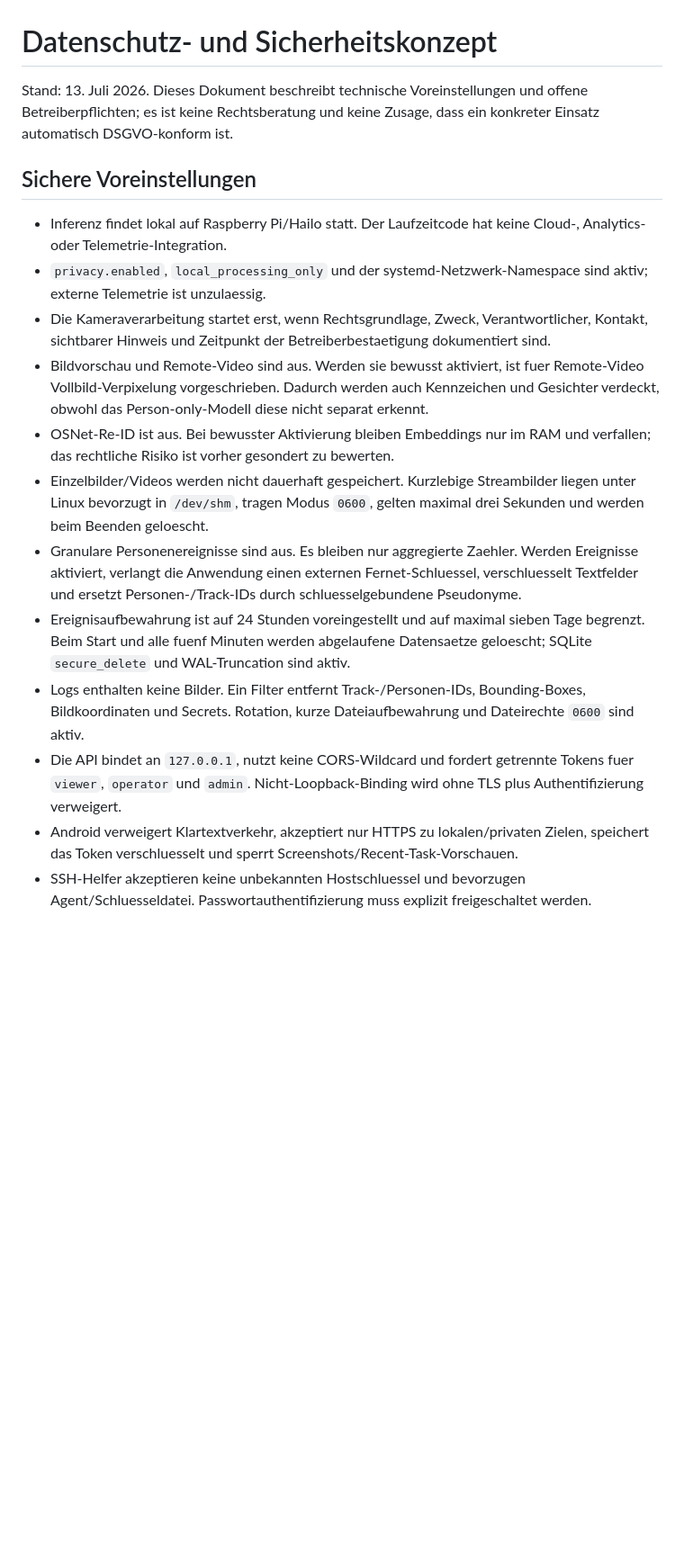
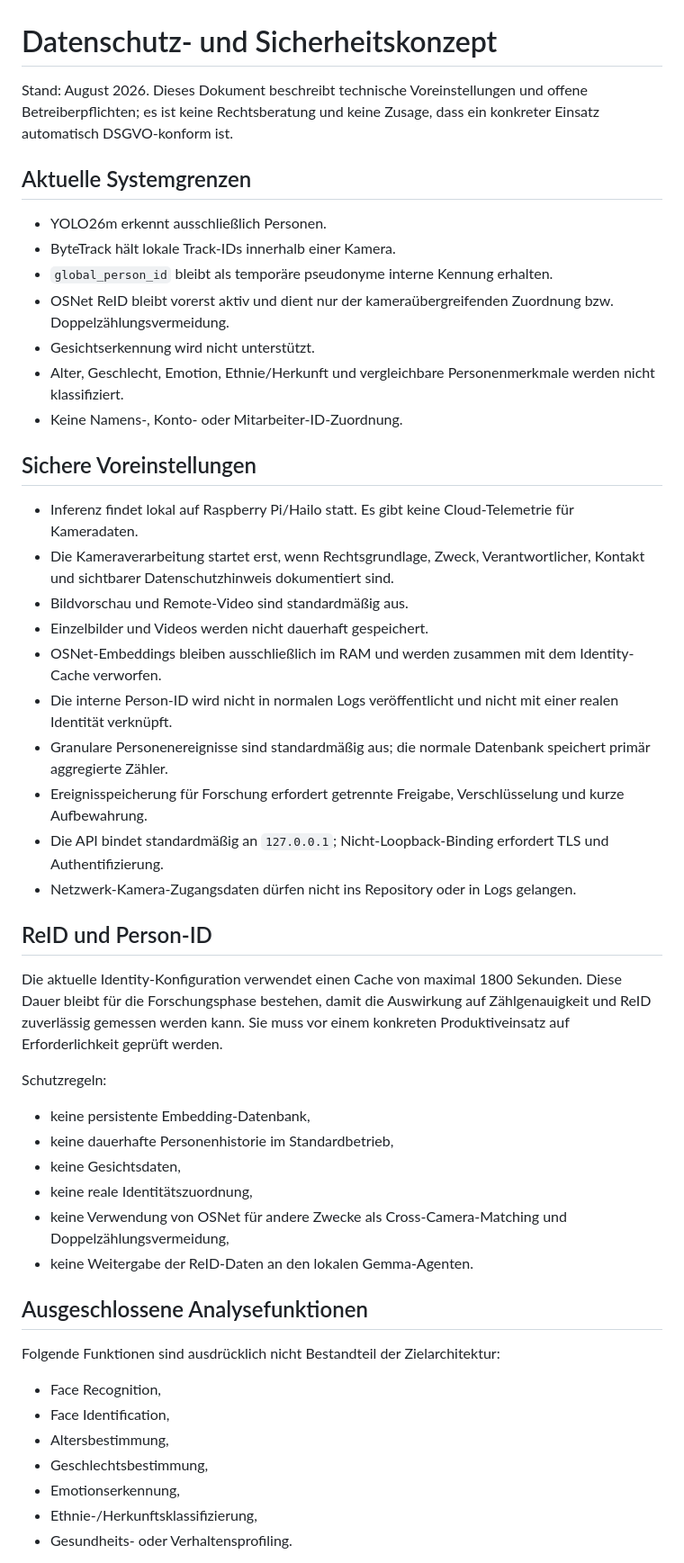
Before and after one commit to 1234Taschenlampe/PersonenZ-hler, a Markdown page: docs/PRIVACY_AND_SECURITY.md, the part around one of its changes. Shown at 90% size. Rendered like a GitHub page; blank space fills up the shorter version.

```diff
--- a/docs/PRIVACY_AND_SECURITY.md
+++ b/docs/PRIVACY_AND_SECURITY.md
@@ -1,18 +1,52 @@
 # Datenschutz- und Sicherheitskonzept
 
-Stand: 13. Juli 2026. Dieses Dokument beschreibt technische Voreinstellungen und offene Betreiberpflichten; es ist keine Rechtsberatung und keine Zusage, dass ein konkreter Einsatz automatisch DSGVO-konform ist.
+Stand: August 2026. Dieses Dokument beschreibt technische Voreinstellungen und offene Betreiberpflichten; es ist keine Rechtsberatung und keine Zusage, dass ein konkreter Einsatz automatisch DSGVO-konform ist.
+
+## Aktuelle Systemgrenzen
+
+- YOLO26m erkennt ausschließlich Personen.
+- ByteTrack hält lokale Track-IDs innerhalb einer Kamera.
+- `global_person_id` bleibt als temporäre pseudonyme interne Kennung erhalten.
+- OSNet ReID bleibt vorerst aktiv und dient nur der kameraübergreifenden Zuordnung bzw. Doppelzählungsvermeidung.
+- Gesichtserkennung wird nicht unterstützt.
+- Alter, Geschlecht, Emotion, Ethnie/Herkunft und vergleichbare Personenmerkmale werden nicht klassifiziert.
+- Keine Namens-, Konto- oder Mitarbeiter-ID-Zuordnung.
 
 ## Sichere Voreinstellungen
 
-- Inferenz findet lokal auf Raspberry Pi/Hailo statt. Der Laufzeitcode hat keine Cloud-, Analytics- oder Telemetrie-Integration.
-- `privacy.enabled`, `local_processing_only` und der systemd-Netzwerk-Namespace sind aktiv; externe Telemetrie ist unzulaessig.
-- Die Kameraverarbeitung startet erst, wenn Rechtsgrundlage, Zweck, Verantwortlicher, Kontakt, sichtbarer Hinweis und Zeitpunkt der Betreiberbestaetigung dokumentiert sind.
-- Bildvorschau und Remote-Video sind aus. Werden sie bewusst aktiviert, ist fuer Remote-Video Vollbild-Verpixelung vorgeschrieben. Dadurch werden auch Kennzeichen und Gesichter verdeckt, obwohl das Person-only-Modell diese nicht separat erkennt.
-- OSNet-Re-ID ist aus. Bei bewusster Aktivierung bleiben Embeddings nur im RAM und verfallen; das rechtliche Risiko ist vorher gesondert zu bewerten.
-- Einzelbilder/Videos werden nicht dauerhaft gespeichert. Kurzlebige Streambilder liegen unter Linux bevorzugt in `/dev/shm`, tragen Modus `0600`, gelten maximal drei Sekunden und werden beim Beenden geloescht.
-- Granulare Personenereignisse sind aus. Es bleiben nur aggregierte Zaehler. Werden Ereignisse aktiviert, verlangt die Anwendung einen externen Fernet-Schluessel, verschluesselt Textfelder und ersetzt Personen-/Track-IDs durch schluesselgebundene Pseudonyme.
-- Ereignisaufbewahrung ist auf 24 Stunden voreingestellt und auf maximal sieben Tage begrenzt. Beim Start und alle fuenf Minuten werden abgelaufene Datensaetze geloescht; SQLite `secure_delete` und WAL-Truncation sind aktiv.
-- Logs enthalten keine Bilder. Ein Filter entfernt Track-/Personen-IDs, Bounding-Boxes, Bildkoordinaten und Secrets. Rotation, kurze Dateiaufbewahrung und Dateirechte `0600` sind aktiv.
-- Die API bindet an `127.0.0.1`, nutzt keine CORS-Wildcard und fordert getrennte Tokens fuer `viewer`, `operator` und `admin`. Nicht-Loopback-Binding wird ohne TLS plus Authentifizierung verweigert.
-- Android verweigert Klartextverkehr, akzeptiert nur HTTPS zu lokalen/privaten Zielen, speichert das Token verschluesselt und sperrt Screenshots/Recent-Task-Vorschauen.
-- SSH-Helfer akzeptieren keine unbekannten Hostschluessel und bevorzugen Agent/Schluesseldatei. Passwortauthentifizierung muss explizit freigeschaltet werden.
+- Inferenz findet lokal auf Raspberry Pi/Hailo statt. Es gibt keine Cloud-Telemetrie für Kameradaten.
+- Die Kameraverarbeitung startet erst, wenn Rechtsgrundlage, Zweck, Verantwortlicher, Kontakt und sichtbarer Datenschutzhinweis dokumentiert sind.
+- Bildvorschau und Remote-Video sind standardmäßig aus.
+- Einzelbilder und Videos werden nicht dauerhaft gespeichert.
+- OSNet-Embeddings bleiben ausschließlich im RAM und werden zusammen mit dem Identity-Cache verworfen.
+- Die interne Person-ID wird nicht in normalen Logs veröffentlicht und nicht mit einer realen Identität verknüpft.
+- Granulare Personenereignisse sind standardmäßig aus; die normale Datenbank speichert primär aggregierte Zähler.
+- Ereignisspeicherung für Forschung erfordert getrennte Freigabe, Verschlüsselung und kurze Aufbewahrung.
+- Die API bindet standardmäßig an `127.0.0.1`; Nicht-Loopback-Binding erfordert TLS und Authentifizierung.
+- Netzwerk-Kamera-Zugangsdaten dürfen nicht ins Repository oder in Logs gelangen.
+
+## ReID und Person-ID
+
+Die aktuelle Identity-Konfiguration verwendet einen Cache von maximal 1800 Sekunden. Diese Dauer bleibt für die Forschungsphase bestehen, damit die Auswirkung auf Zählgenauigkeit und ReID zuverlässig gemessen werden kann. Sie muss vor einem konkreten Produktiveinsatz auf Erforderlichkeit geprüft werden.
+
+Schutzregeln:
+
+- keine persistente Embedding-Datenbank,
+- keine dauerhafte Personenhistorie im Standardbetrieb,
+- keine Gesichtsdaten,
+- keine reale Identitätszuordnung,
+- keine Verwendung von OSNet für andere Zwecke als Cross-Camera-Matching und Doppelzählungsvermeidung,
+- keine Weitergabe der ReID-Daten an den lokalen Gemma-Agenten.
+
+## Ausgeschlossene Analysefunktionen
+
+Folgende Funktionen sind ausdrücklich nicht Bestandteil der Zielarchitektur:
+
+- Face Recognition,
+- Face Identification,
+- Altersbestimmung,
+- Geschlechtsbestimmung,
+- Emotionserkennung,
+- Ethnie-/Herkunftsklassifizierung,
+- Gesundheits- oder Verhaltensprofiling.
+
```
Also changed, not shown: other parts of docs/PRIVACY_AND_SECURITY.md (+35 -53 lines).
